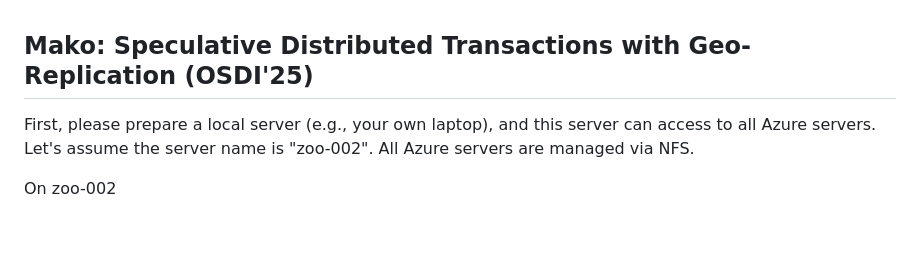
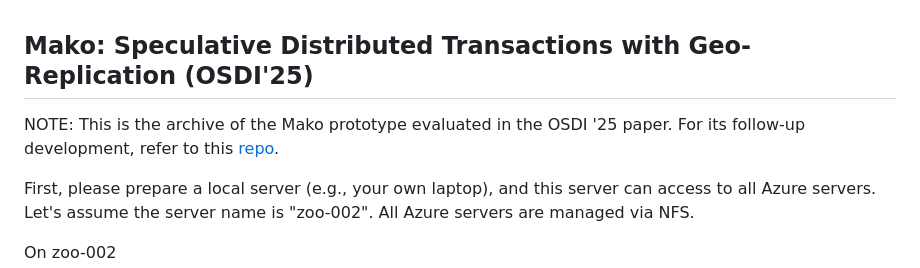
Before and after one commit to stonysystems/mako, a Markdown page: README.md, the part around the change. Drawn GitHub-style; blank space fills up the shorter version.

```diff
--- a/README.md
+++ b/README.md
@@ -1,4 +1,6 @@
 ## Mako: Speculative Distributed Transactions with Geo-Replication (OSDI'25)
+
+NOTE: This is the archive of the Mako prototype evaluated in the OSDI '25 paper. For its follow-up development, refer to this [repo](https://github.com/makodb/mako).
 
 First, please prepare a local server (e.g., your own laptop), and this server can access to all Azure servers. Let's assume the server name is "zoo-002". All Azure servers are managed via NFS.
 
```
